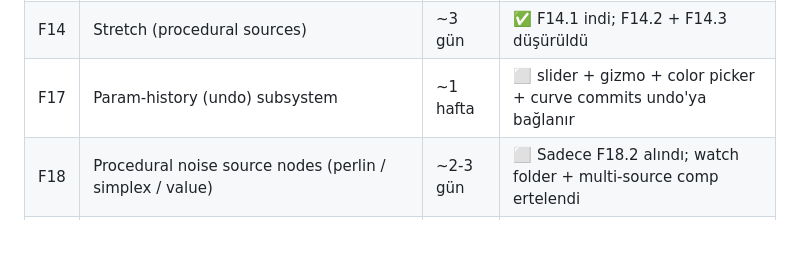
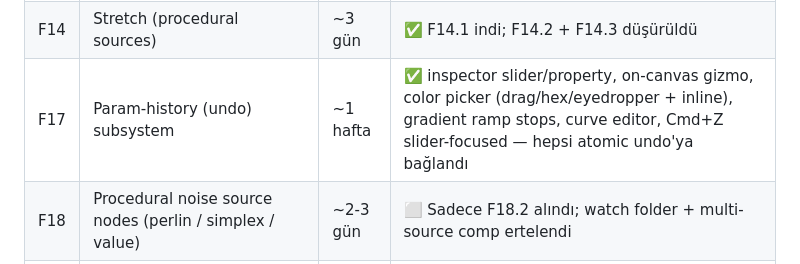
Before and after one commit to Ressul96/dither-lab, a Markdown page: docs/yeni_mimari/00_uygulama_plani.md, the part around the change. GitHub-like rendering; blank space fills up the shorter version.

Commit message:
docs(plan): close F17 param-history phase
Every editable surface in the inspector and the on-canvas overlay now
records snapshot-and-flush undo entries:
  - F17.1 ee67e0f — inspector slider/property
  - F17.2 ce1c9ed — on-canvas gizmo
  - F17.3a 918db2b — color-hex inline slot
  - F17.3b/c 0676ace — picker drag + hex input + eyedropper
  - F17.3d 7872711 — gradient ramp stops
  - F17.3e 2a476ba — curve editor
  - F17.4 4e21128 — Cmd+Z while a slider has focus

Co-Authored-By: Claude Opus 4.7 <noreply@anthropic.com>

```diff
--- a/docs/yeni_mimari/00_uygulama_plani.md
+++ b/docs/yeni_mimari/00_uygulama_plani.md
@@ -35,7 +35,7 @@ sistem için kendi md'sinde.
 | F12 | Export polish + preset'ler | ~1 hafta | ⬜ |
 | F13 | Graph editor UX overhaul (palette + shortcuts + mouse mode) | 1-2 hafta | ⬜ |
 | F14 | Stretch (procedural sources) | ~3 gün | ✅ F14.1 indi; F14.2 + F14.3 düşürüldü |
-| F17 | Param-history (undo) subsystem | ~1 hafta | ⬜ slider + gizmo + color picker + curve commits undo'ya bağlanır |
+| F17 | Param-history (undo) subsystem | ~1 hafta | ✅ inspector slider/property, on-canvas gizmo, color picker (drag/hex/eyedropper + inline), gradient ramp stops, curve editor, Cmd+Z slider-focused — hepsi atomic undo'ya bağlandı |
 | F18 | Procedural noise source nodes (perlin / simplex / value) | ~2-3 gün | ⬜ Sadece F18.2 alındı; watch folder + multi-source comp ertelendi |
 | F22 | Splash screen + startup (New project / Recent projects) | ~3 gün | ⬜ |
 | F23 | UI polish: timeline minimize/drag, hide buttons, card stroke, sliders, xy pad drag | ~1 hafta | ⬜ Multi-item; her madde ayrı küçük PR |
```
